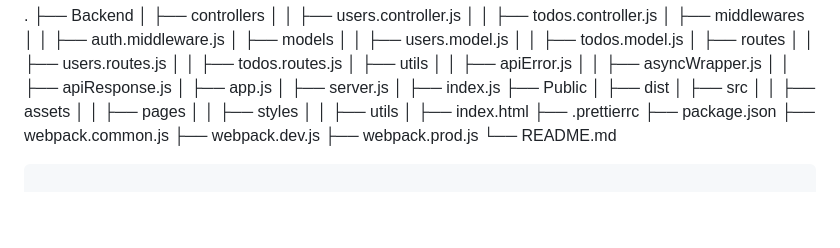
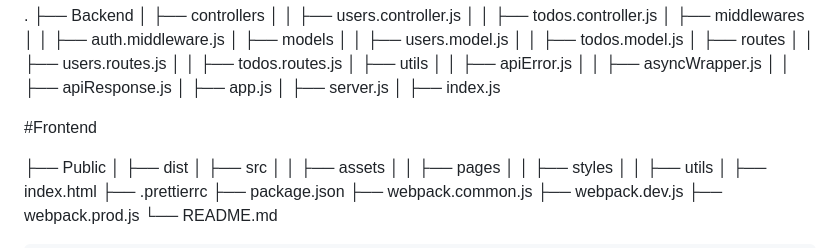
Before and after one commit to myfAirCS/ToDo-List-WebPacks-Backend, a Markdown page: README.md, the part around the change. Drawn GitHub-style; blank space fills up the shorter version.

```diff
--- a/README.md
+++ b/README.md
@@ -44,6 +44,11 @@ This is a full-stack To-Do List web application built with HTML, CSS, JavaScript
 │   ├── app.js
 │   ├── server.js
 │   ├── index.js
+
+
+
+#Frontend
+
 ├── Public
 │   ├── dist
 │   ├── src
```
